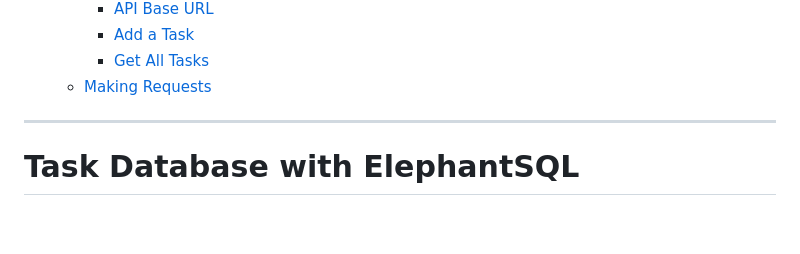
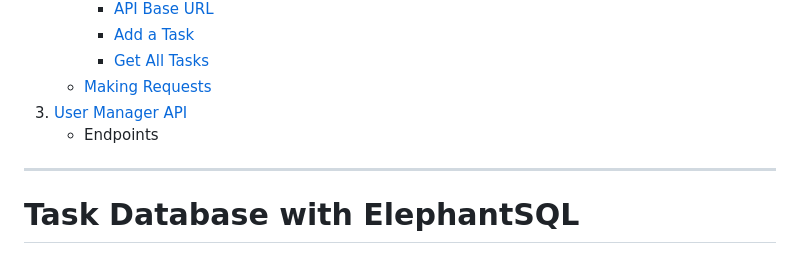
Before and after one commit to Jared-Watson1/CS370, a Markdown page: API/README.md, the part around the change. Rendered like a GitHub page; blank space fills up the shorter version.

```diff
--- a/API/README.md
+++ b/API/README.md
@@ -12,6 +12,8 @@
      - [Add a Task](#add-a-task)
      - [Get All Tasks](#get-all-tasks)
    - [Making Requests](#making-requests)
+3. [User Manager API](#user-manager-api)
+   - Endpoints
 
 ---
 
```
